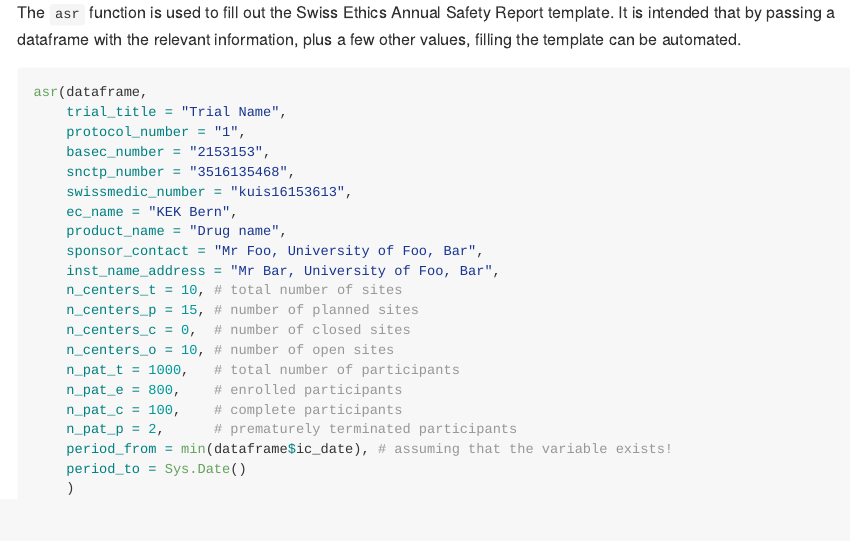
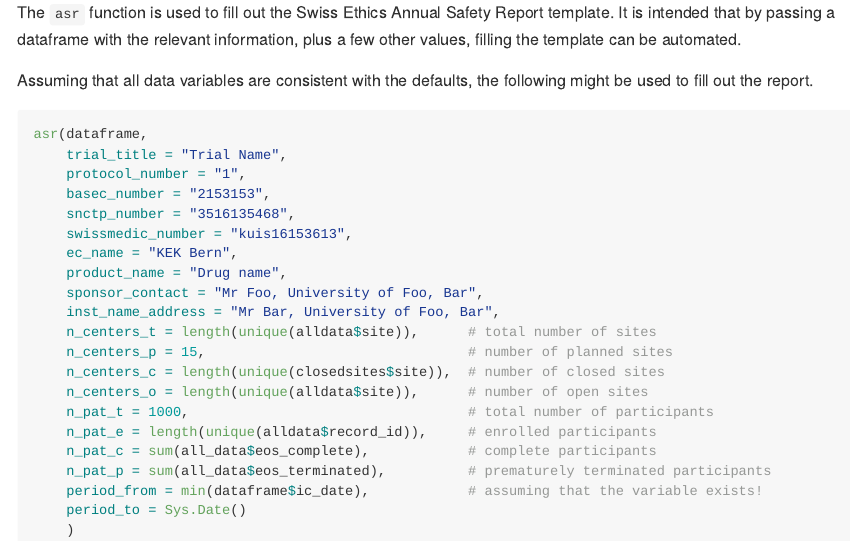
Before and after one commit to CTU-Bern/CTUtemplate, an R Markdown document (README.Rmd): the page in a window 1100 px wide, from 640 px down. Rendered offline with R 4.5, knitr and Pandoc, with nearby package versions.

Commit message:
more realistic

````diff
--- a/README.Rmd
+++ b/README.Rmd
@@ -38,6 +38,7 @@ Once installed, in RStudio, open a "new project in a new directory" and select "
 
 The `asr` function is used to fill out the Swiss Ethics Annual Safety Report template. It is intended that by passing a dataframe with the relevant information, plus a few other values, filling the template can be automated.
 
+Assuming that all data variables are consistent with the defaults, the following might be used to fill out the report.
 
 ```{r, eval=FALSE}
 asr(dataframe,
@@ -50,15 +51,15 @@ asr(dataframe,
     product_name = "Drug name",
     sponsor_contact = "Mr Foo, University of Foo, Bar",
     inst_name_address = "Mr Bar, University of Foo, Bar",
-    n_centers_t = 10, # total number of sites
-    n_centers_p = 15, # number of planned sites
-    n_centers_c = 0,  # number of closed sites
-    n_centers_o = 10, # number of open sites
-    n_pat_t = 1000,   # total number of participants
-    n_pat_e = 800,    # enrolled participants
-    n_pat_c = 100,    # complete participants
-    n_pat_p = 2,      # prematurely terminated participants
-    period_from = min(dataframe$ic_date), # assuming that the variable exists!
+    n_centers_t = length(unique(alldata$site)),      # total number of sites
+    n_centers_p = 15,                                # number of planned sites
+    n_centers_c = length(unique(closedsites$site)),  # number of closed sites
+    n_centers_o = length(unique(alldata$site)),      # number of open sites
+    n_pat_t = 1000,                                  # total number of participants
+    n_pat_e = length(unique(alldata$record_id)),     # enrolled participants
+    n_pat_c = sum(all_data$eos_complete),            # complete participants
+    n_pat_p = sum(all_data$eos_terminated),          # prematurely terminated participants
+    period_from = min(dataframe$ic_date),            # assuming that the variable exists!
     period_to = Sys.Date()
     )
 ```
````
